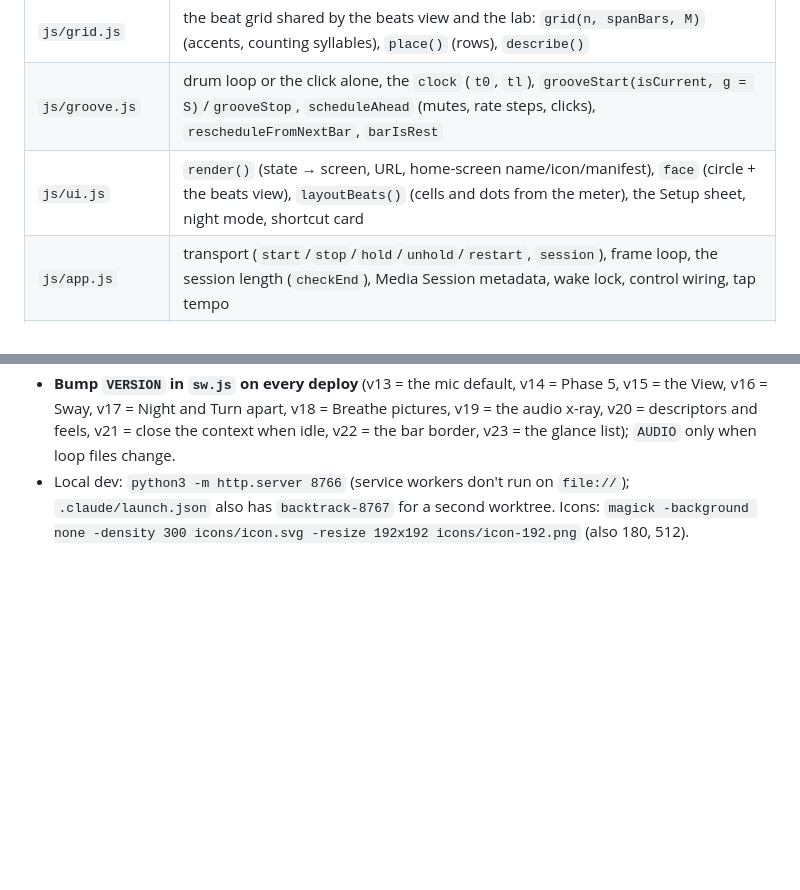
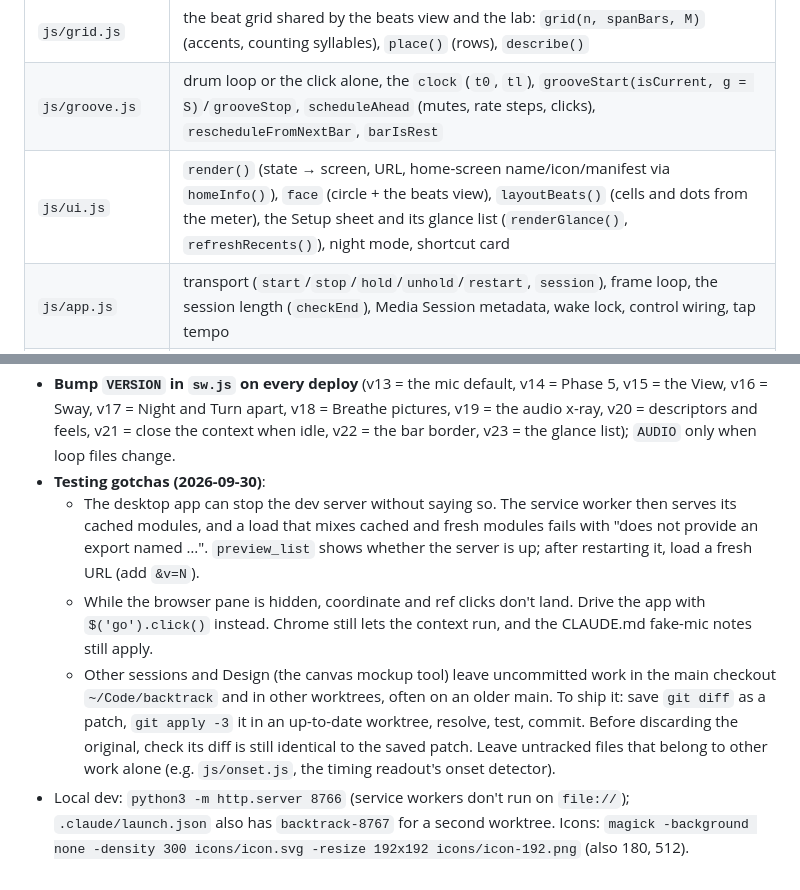
Before and after one commit to harmonicsystems/backtrack, a Markdown page: CLAUDE.md, 2 parts joined by grey strips. GitHub-like rendering; blank space fills up the shorter version.

Commit message:
Note the glance list and today's testing gotchas in CLAUDE.md
- The module table's ui.js row now lists the glance list (renderGlance,
  refreshRecents) and homeInfo().
- Testing gotchas: the desktop app can stop the dev server silently,
  leaving the service worker serving stale modules; clicks don't land
  while the browser pane is hidden; how to ship work that Design or
  another session left uncommitted in the main checkout.

Co-Authored-By: Claude Opus 5.5 <noreply@anthropic.com>

```diff
--- a/CLAUDE.md
+++ b/CLAUDE.md
@@ -10,7 +10,7 @@ A quiet backing track for drum and singing practice. Display name is **BackTrack
 | `js/timeline.js` | **pure** (no DOM, no ctx, no settings): `METERS`/`meterOf()` (pulses, felt beats, groupings, `pulseLevel`), `cellsOf()`/`fitCells()` (the click pattern as one bar of cells), `setupOf(S or take)`, `makeTimeline(setup)` (the tempo map: `barStart`, `at(sec)` → bar·beat·cell, `rateOf`, the ramp's periods), `scheduleClicks(T, tl, from, to)` (any context), `restIn` |
 | `js/grid.js` | the beat grid shared by the beats view and the lab: `grid(n, spanBars, M)` (accents, counting syllables), `place()` (rows), `describe()` |
 | `js/groove.js` | drum loop or the click alone, the `clock` (`t0`, `tl`), `grooveStart(isCurrent, g = S)`/`grooveStop`, `scheduleAhead` (mutes, rate steps, clicks), `rescheduleFromNextBar`, `barIsRest` |
-| `js/ui.js` | `render()` (state → screen, URL, home-screen name/icon/manifest), `face` (circle + the beats view), `layoutBeats()` (cells and dots from the meter), the Setup sheet, night mode, shortcut card |
+| `js/ui.js` | `render()` (state → screen, URL, home-screen name/icon/manifest via `homeInfo()`), `face` (circle + the beats view), `layoutBeats()` (cells and dots from the meter), the Setup sheet and its glance list (`renderGlance()`, `refreshRecents()`), night mode, shortcut card |
 | `js/app.js` | transport (`start`/`stop`/`hold`/`unhold`/`restart`, `session`), frame loop, the session length (`checkEnd`), Media Session metadata, wake lock, control wiring, tap tempo |
 | `js/clock.js` | `clk`, `clockUpdate()`, `heardPos()` — where the listener is in the groove (raw audio clock, or the lab's "heard" clock) |
 | `js/rec.js` | recording: mic open/close, AudioWorklet capture (`js/rec-worklet.js`), takes in IndexedDB, the offline mix (`renderTake`; `breathBacking` for breath takes), WAV export + share, latency (`latency()`, `measureLatency()`), the session log (`logSession`/`listSessions`/`clearSessions`) |
@@ -130,4 +130,8 @@ Live at https://harmonicsystems.github.io/backtrack/ (GitHub Pages from `main` r
   - `#cnote` (Click tab) shows `describe().note`, one or two sentences of credit/context (≤ 202 px Click tab at 375 wide). Home names: `{bpm} {key} {short}` ≤ 12 chars, else the meter; drums are exempt (`88 D♭ Hip-hop` is 13). Short names stay ≤ 5 chars so `240 G♭ Clave` fits, except Shuffle (7: shows only below 100 bpm in a natural key). Take names skip the guard (`grooveHome(g, k, false)`). Existing shortcuts keep their names. A feel over drums keeps its credit note. The album tag is dropped when the title already names a meter (`12/8 ballad pulse` in 4/4). History's name follows pattern/grouping changes made mid-session (`resched()` refreshes `logName`).
   - **Sources** (fact-check 2026-09-30): Dobri Hristov via Goldberg (MTO 2024), rachenitsa at 60–66 bars/min ≈ 210–231 bpm here; Dick Crum, "About Rŭčenica" (1984); UBC "Bulgarian Meter" handout (3+2+2 slow vs fast dances); Wikipedia: Septuple meter, Syrtos, Lesnoto, Tresillo, Clave (one-bar 4/4 writing), One drop (credit contested: Carlton and Aston Barrett, Winston Grennan), Shuffle; Toussaint, *The Geometry of Musical Rhythm*; Peñalosa, *The Clave Matrix*; PAS "Train Beat"; Roland White's bluegrass tempo list (104–130, most 116–128, fastest 132–138). Not yet verified: Breathnach's jig figure against the book.
 - **Bump `VERSION` in `sw.js` on every deploy** (v13 = the mic default, v14 = Phase 5, v15 = the View, v16 = Sway, v17 = Night and Turn apart, v18 = Breathe pictures, v19 = the audio x-ray, v20 = descriptors and feels, v21 = close the context when idle, v22 = the bar border, v23 = the glance list); `AUDIO` only when loop files change.
+- **Testing gotchas (2026-09-30)**:
+  - The desktop app can stop the dev server without saying so. The service worker then serves its cached modules, and a load that mixes cached and fresh modules fails with "does not provide an export named …". `preview_list` shows whether the server is up; after restarting it, load a fresh URL (add `&v=N`).
+  - While the browser pane is hidden, coordinate and ref clicks don't land. Drive the app with `$('go').click()` instead. Chrome still lets the context run, and the CLAUDE.md fake-mic notes still apply.
+  - Other sessions and Design (the canvas mockup tool) leave uncommitted work in the main checkout `~/Code/backtrack` and in other worktrees, often on an older main. To ship it: save `git diff` as a patch, `git apply -3` it in an up-to-date worktree, resolve, test, commit. Before discarding the original, check its diff is still identical to the saved patch. Leave untracked files that belong to other work alone (e.g. `js/onset.js`, the timing readout's onset detector).
 - Local dev: `python3 -m http.server 8766` (service workers don't run on `file://`); `.claude/launch.json` also has `backtrack-8767` for a second worktree. Icons: `magick -background none -density 300 icons/icon.svg -resize 192x192 icons/icon-192.png` (also 180, 512).
```
